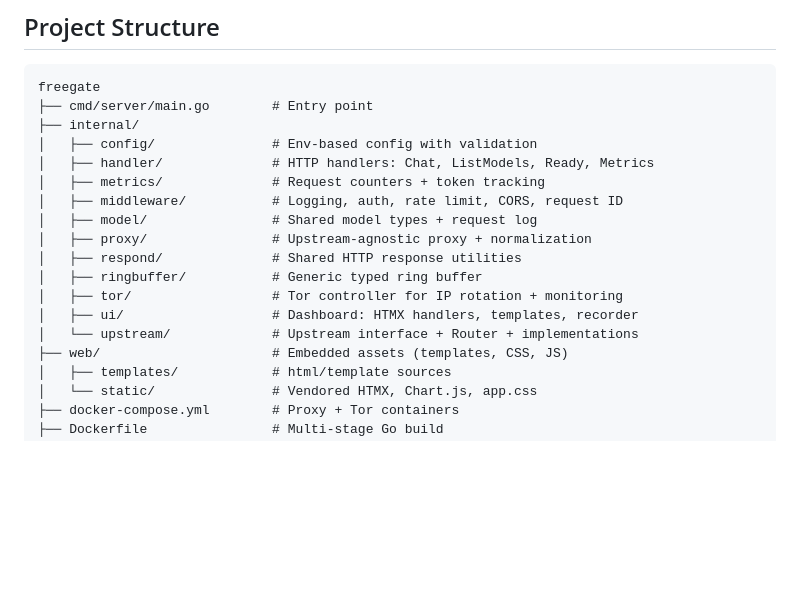
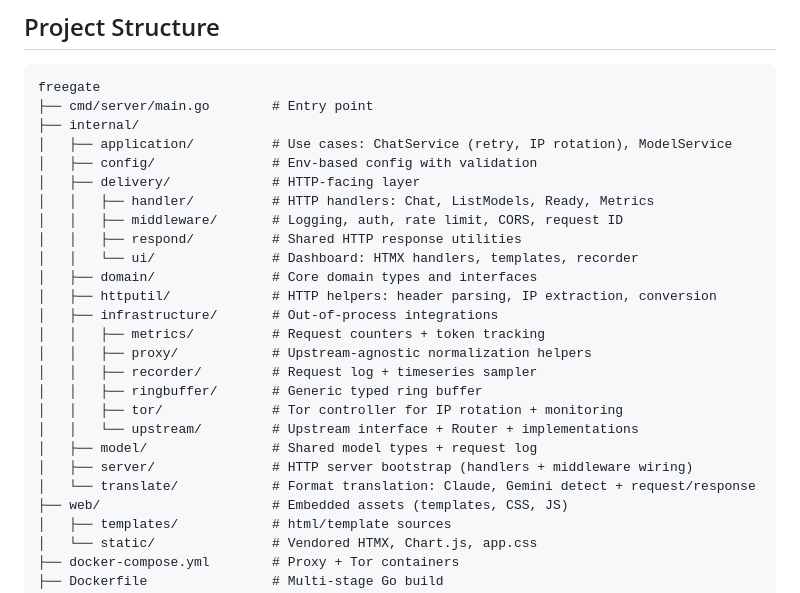
Before and after one commit to nofendian17/freegate, a Markdown page: README.md, the part around the change. Rendered like a GitHub page; blank space fills up the shorter version.

Commit message:
docs: update README with new package structure

```diff
--- a/README.md
+++ b/README.md
@@ -189,17 +189,25 @@ flowchart TB
 freegate
 ├── cmd/server/main.go        # Entry point
 ├── internal/
+│   ├── application/          # Use cases: ChatService (retry, IP rotation), ModelService
 │   ├── config/               # Env-based config with validation
-│   ├── handler/              # HTTP handlers: Chat, ListModels, Ready, Metrics
-│   ├── metrics/              # Request counters + token tracking
-│   ├── middleware/           # Logging, auth, rate limit, CORS, request ID
+│   ├── delivery/             # HTTP-facing layer
+│   │   ├── handler/          # HTTP handlers: Chat, ListModels, Ready, Metrics
+│   │   ├── middleware/       # Logging, auth, rate limit, CORS, request ID
+│   │   ├── respond/          # Shared HTTP response utilities
+│   │   └── ui/               # Dashboard: HTMX handlers, templates, recorder
+│   ├── domain/               # Core domain types and interfaces
+│   ├── httputil/             # HTTP helpers: header parsing, IP extraction, conversion
+│   ├── infrastructure/       # Out-of-process integrations
+│   │   ├── metrics/          # Request counters + token tracking
+│   │   ├── proxy/            # Upstream-agnostic normalization helpers
+│   │   ├── recorder/         # Request log + timeseries sampler
+│   │   ├── ringbuffer/       # Generic typed ring buffer
+│   │   ├── tor/              # Tor controller for IP rotation + monitoring
+│   │   └── upstream/         # Upstream interface + Router + implementations
 │   ├── model/                # Shared model types + request log
-│   ├── proxy/                # Upstream-agnostic proxy + normalization
-│   ├── respond/              # Shared HTTP response utilities
-│   ├── ringbuffer/           # Generic typed ring buffer
-│   ├── tor/                  # Tor controller for IP rotation + monitoring
-│   ├── ui/                   # Dashboard: HTMX handlers, templates, recorder
-│   └── upstream/             # Upstream interface + Router + implementations
+│   ├── server/               # HTTP server bootstrap (handlers + middleware wiring)
+│   └── translate/            # Format translation: Claude, Gemini detect + request/response
 ├── web/                      # Embedded assets (templates, CSS, JS)
 │   ├── templates/            # html/template sources
 │   └── static/               # Vendored HTMX, Chart.js, app.css
```
